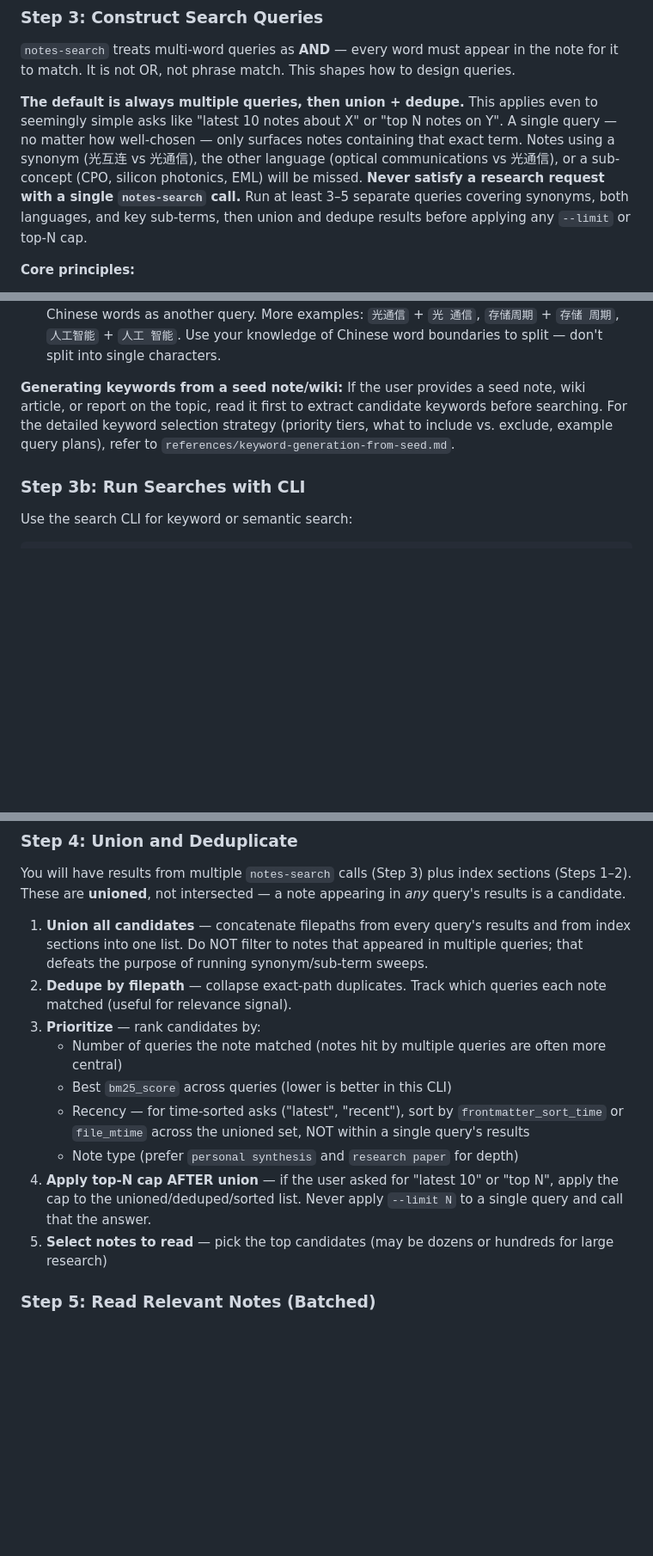
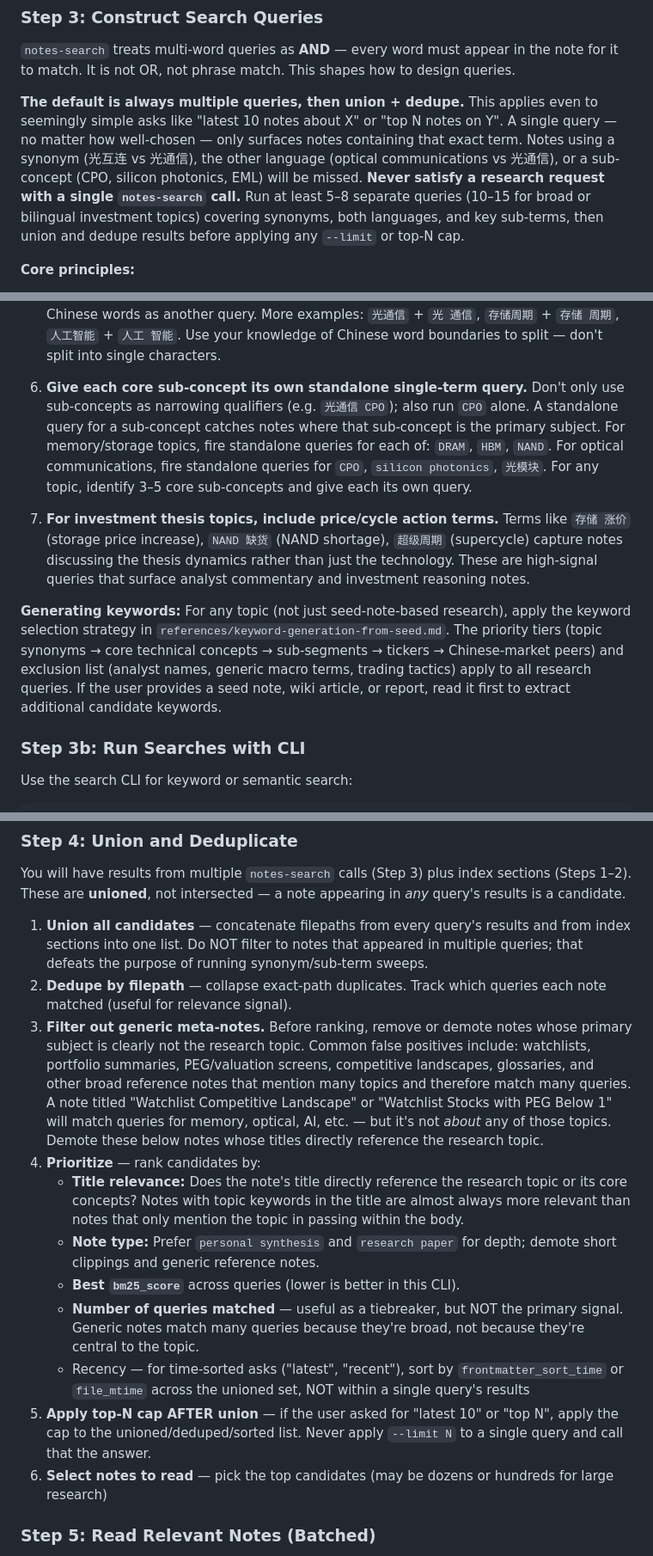
Before and after one commit to fashandge/skills, a Markdown page: research-notes/SKILL.md, 3 parts joined by grey strips. Shown at 86% size. Drawn GitHub-style; blank space fills up the shorter version.

```diff
--- a/research-notes/SKILL.md
+++ b/research-notes/SKILL.md
@@ -54,7 +54,7 @@ Section indices contain per-note metadata:
 
 `notes-search` treats multi-word queries as **AND** — every word must appear in the note for it to match. It is not OR, not phrase match. This shapes how to design queries.
 
-**The default is always multiple queries, then union + dedupe.** This applies even to seemingly simple asks like "latest 10 notes about X" or "top N notes on Y". A single query — no matter how well-chosen — only surfaces notes containing that exact term. Notes using a synonym (光互连 vs 光通信), the other language (optical communications vs 光通信), or a sub-concept (CPO, silicon photonics, EML) will be missed. **Never satisfy a research request with a single `notes-search` call.** Run at least 3–5 separate queries covering synonyms, both languages, and key sub-terms, then union and dedupe results before applying any `--limit` or top-N cap.
+**The default is always multiple queries, then union + dedupe.** This applies even to seemingly simple asks like "latest 10 notes about X" or "top N notes on Y". A single query — no matter how well-chosen — only surfaces notes containing that exact term. Notes using a synonym (光互连 vs 光通信), the other language (optical communications vs 光通信), or a sub-concept (CPO, silicon photonics, EML) will be missed. **Never satisfy a research request with a single `notes-search` call.** Run at least 5–8 separate queries (10–15 for broad or bilingual investment topics) covering synonyms, both languages, and key sub-terms, then union and dedupe results before applying any `--limit` or top-N cap.
 
 **Core principles:**
 
@@ -68,7 +68,11 @@ Section indices contain per-note metadata:
 
 5. **For compound Chinese terms, also search with meaningful word splits.** CJK unigram tokenization inserts spaces between every character, so a compound like `内存周期` is indexed as `内 存 周 期` — four separate unigram tokens. FTS will match it, but only if all four characters appear near each other. In practice, `内存` and `周期` may appear in different parts of a note (e.g., "内存需求" in one paragraph and "超级周期" in another). Searching `内存 周期` (two words, AND semantics) catches these notes while `内存周期` (four unigrams that must all appear) may miss them or rank them poorly. **Always run both**: the unsplit compound as one query, and a space-split version breaking it into meaningful Chinese words as another query. More examples: `光通信` + `光 通信`, `存储周期` + `存储 周期`, `人工智能` + `人工 智能`. Use your knowledge of Chinese word boundaries to split — don't split into single characters.
 
-**Generating keywords from a seed note/wiki:** If the user provides a seed note, wiki article, or report on the topic, read it first to extract candidate keywords before searching. For the detailed keyword selection strategy (priority tiers, what to include vs. exclude, example query plans), refer to `references/keyword-generation-from-seed.md`.
+6. **Give each core sub-concept its own standalone single-term query.** Don't only use sub-concepts as narrowing qualifiers (e.g. `光通信 CPO`); also run `CPO` alone. A standalone query for a sub-concept catches notes where that sub-concept is the primary subject. For memory/storage topics, fire standalone queries for each of: `DRAM`, `HBM`, `NAND`. For optical communications, fire standalone queries for `CPO`, `silicon photonics`, `光模块`. For any topic, identify 3–5 core sub-concepts and give each its own query.
+
+7. **For investment thesis topics, include price/cycle action terms.** Terms like `存储 涨价` (storage price increase), `NAND 缺货` (NAND shortage), `超级周期` (supercycle) capture notes discussing the thesis dynamics rather than just the technology. These are high-signal queries that surface analyst commentary and investment reasoning notes.
+
+**Generating keywords:** For any topic (not just seed-note-based research), apply the keyword selection strategy in `references/keyword-generation-from-seed.md`. The priority tiers (topic synonyms → core technical concepts → sub-segments → tickers → Chinese-market peers) and exclusion list (analyst names, generic macro terms, trading tactics) apply to all research queries. If the user provides a seed note, wiki article, or report, read it first to extract additional candidate keywords.
 
 ### Step 3b: Run Searches with CLI
 
@@ -112,13 +116,15 @@ You will have results from multiple `notes-search` calls (Step 3) plus index sec
 
 1. **Union all candidates** — concatenate filepaths from every query's results and from index sections into one list. Do NOT filter to notes that appeared in multiple queries; that defeats the purpose of running synonym/sub-term sweeps.
 2. **Dedupe by filepath** — collapse exact-path duplicates. Track which queries each note matched (useful for relevance signal).
-3. **Prioritize** — rank candidates by:
-   - Number of queries the note matched (notes hit by multiple queries are often more central)
-   - Best `bm25_score` across queries (lower is better in this CLI)
+3. **Filter out generic meta-notes.** Before ranking, remove or demote notes whose primary subject is clearly not the research topic. Common false positives include: watchlists, portfolio summaries, PEG/valuation screens, competitive landscapes, glossaries, and other broad reference notes that mention many topics and therefore match many queries. A note titled "Watchlist Competitive Landscape" or "Watchlist Stocks with PEG Below 1" will match queries for memory, optical, AI, etc. — but it's not *about* any of those topics. Demote these below notes whose titles directly reference the research topic.
+4. **Prioritize** — rank candidates by:
+   - **Title relevance:** Does the note's title directly reference the research topic or its core concepts? Notes with topic keywords in the title are almost always more relevant than notes that only mention the topic in passing within the body.
+   - **Note type:** Prefer `personal synthesis` and `research paper` for depth; demote short clippings and generic reference notes.
+   - **Best `bm25_score`** across queries (lower is better in this CLI).
+   - **Number of queries matched** — useful as a tiebreaker, but NOT the primary signal. Generic notes match many queries because they're broad, not because they're central to the topic.
    - Recency — for time-sorted asks ("latest", "recent"), sort by `frontmatter_sort_time` or `file_mtime` across the unioned set, NOT within a single query's results
-   - Note type (prefer `personal synthesis` and `research paper` for depth)
-4. **Apply top-N cap AFTER union** — if the user asked for "latest 10" or "top N", apply the cap to the unioned/deduped/sorted list. Never apply `--limit N` to a single query and call that the answer.
-5. **Select notes to read** — pick the top candidates (may be dozens or hundreds for large research)
+5. **Apply top-N cap AFTER union** — if the user asked for "latest 10" or "top N", apply the cap to the unioned/deduped/sorted list. Never apply `--limit N` to a single query and call that the answer.
+6. **Select notes to read** — pick the top candidates (may be dozens or hundreds for large research)
 
 ### Step 5: Read Relevant Notes (Batched)
 
```
Also changed, not shown: research-notes/iteration-plan.md (added, +57 -0 lines).
